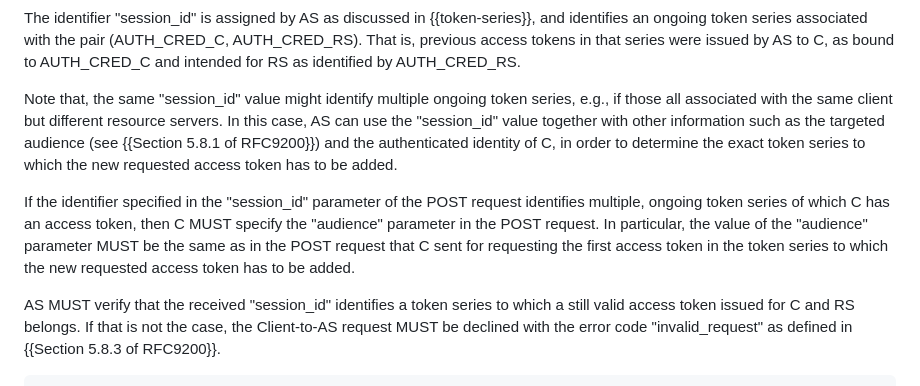
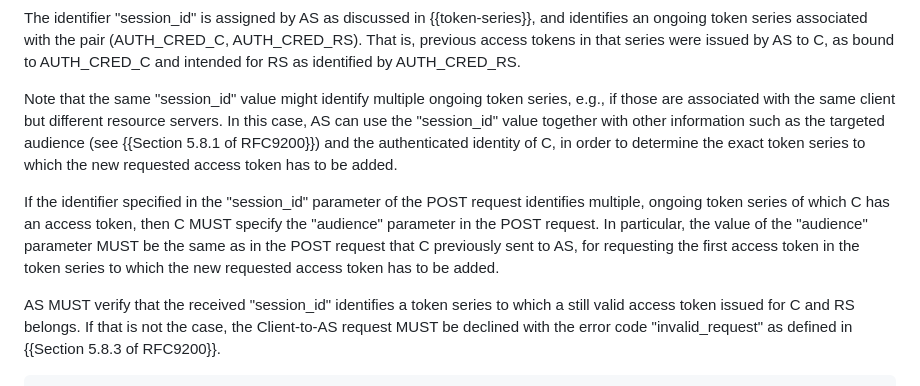
Before and after one commit to ace-wg/ace-edhoc-oscore-profile, a Markdown page: draft-ietf-ace-edhoc-oscore-profile.md, the part around the change. Drawn GitHub-style.

Commit message:
Editorial

```diff
--- a/draft-ietf-ace-edhoc-oscore-profile.md
+++ b/draft-ietf-ace-edhoc-oscore-profile.md
@@ -278,7 +278,7 @@ If C wants to update its access rights without changing an existing OSCORE Secur
 
 The identifier "session\_id" is assigned by AS as discussed in {{token-series}}, and identifies an ongoing token series associated with the pair (AUTH\_CRED\_C, AUTH\_CRED\_RS). That is, previous access tokens in that series were issued by AS to C, as bound to AUTH_CRED_C and intended for RS as identified by AUTH_CRED_RS.
 
-Note that, the same "session\_id" value might identify multiple ongoing token series, e.g., if those all associated with the same client but different resource servers. In this case, AS can use the "session\_id" value together with other information such as the targeted audience (see {{Section 5.8.1 of RFC9200}}) and the authenticated identity of C, in order to determine the exact token series to which the new requested access token has to be added.
+Note that the same "session\_id" value might identify multiple ongoing token series, e.g., if those are associated with the same client but different resource servers. In this case, AS can use the "session\_id" value together with other information such as the targeted audience (see {{Section 5.8.1 of RFC9200}}) and the authenticated identity of C, in order to determine the exact token series to which the new requested access token has to be added.
 
 <!--
 Editor's note: When retrieving the access token it is required to consider the pair (session id, AUTH_CRED_C). Here it is stated that the session id identifies the pair (AUTH_CRED_C, AUTH_CRED_RS). Why then isn't the session id sufficient for retrieving the access token, considering it identifies AUTH_CRED_C?
@@ -290,7 +290,7 @@ Here on the AS, a series might be ongoing for (C, RS1) and another series might
 The text above has been revisited, also based on the revised safer criterion for assigning new sender IDs at the AS in the next subsection.
 -->
 
-If the identifier specified in the "session\_id" parameter of the POST request identifies multiple, ongoing token series of which C has an access token, then C MUST specify the "audience" parameter in the POST request. In particular, the value of the "audience" parameter MUST be the same as in the POST request that C sent for requesting the first access token in the token series to which the new requested access token has to be added.
+If the identifier specified in the "session\_id" parameter of the POST request identifies multiple, ongoing token series of which C has an access token, then C MUST specify the "audience" parameter in the POST request. In particular, the value of the "audience" parameter MUST be the same as in the POST request that C previously sent to AS, for requesting the first access token in the token series to which the new requested access token has to be added.
 
 AS MUST verify that the received "session\_id" identifies a token series to which a still valid access token issued for C and RS belongs. If that is not the case, the Client-to-AS request MUST be declined with the error code "invalid_request" as defined in {{Section 5.8.3 of RFC9200}}.
 
```
